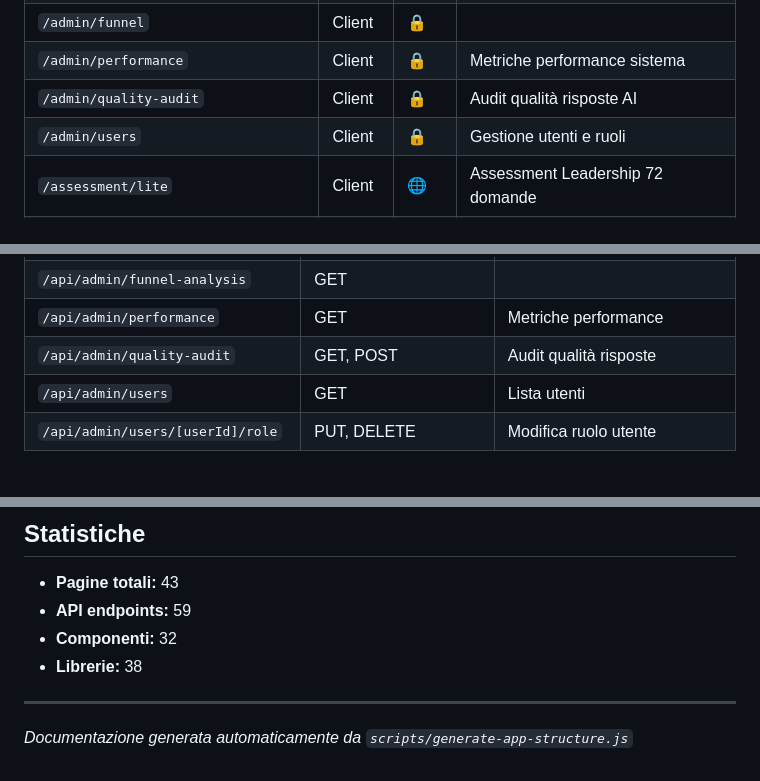
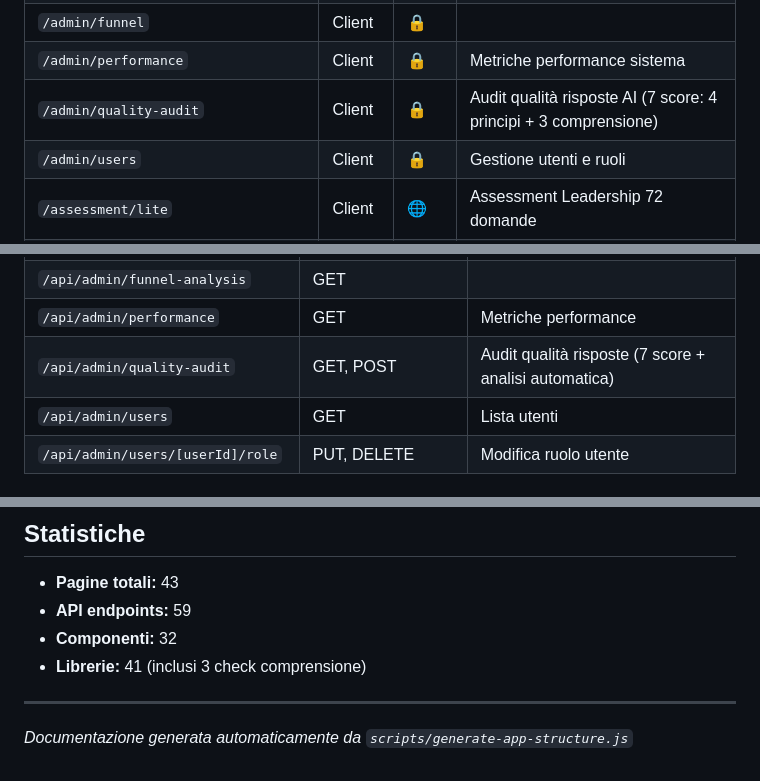
Before and after one commit to fernandofast57/vitaeology, a Markdown page: docs/APP_STRUCTURE.md, 3 parts joined by grey strips. GitHub-like rendering.

```diff
--- a/docs/APP_STRUCTURE.md
+++ b/docs/APP_STRUCTURE.md
@@ -28,7 +28,7 @@
 | `/admin/feedback-patterns` | Client | 🔒 | Pattern feedback utenti |
 | `/admin/funnel` | Client | 🔒 |  |
 | `/admin/performance` | Client | 🔒 | Metriche performance sistema |
-| `/admin/quality-audit` | Client | 🔒 | Audit qualità risposte AI |
+| `/admin/quality-audit` | Client | 🔒 | Audit qualità risposte AI (7 score: 4 principi + 3 comprensione) |
 | `/admin/users` | Client | 🔒 | Gestione utenti e ruoli |
 | `/assessment/lite` | Client | 🌐 | Assessment Leadership 72 domande |
 | `/assessment/lite/results` | Client | 🌐 | Risultati assessment Leadership |
@@ -85,7 +85,7 @@
 | `/api/admin/feedback-patterns` | GET, PATCH | Pattern feedback utenti |
 | `/api/admin/funnel-analysis` | GET |  |
 | `/api/admin/performance` | GET | Metriche performance |
-| `/api/admin/quality-audit` | GET, POST | Audit qualità risposte |
+| `/api/admin/quality-audit` | GET, POST | Audit qualità risposte (7 score + analisi automatica) |
 | `/api/admin/users` | GET | Lista utenti |
 | `/api/admin/users/[userId]/role` | PUT, DELETE | Modifica ruolo utente |
 
@@ -412,7 +436,7 @@
 - **Pagine totali:** 43
 - **API endpoints:** 59
 - **Componenti:** 32
-- **Librerie:** 38
+- **Librerie:** 41 (inclusi 3 check comprensione)
 
 ---
 
```
Also changed, not shown: other parts of docs/APP_STRUCTURE.md (+25 -1 lines).
